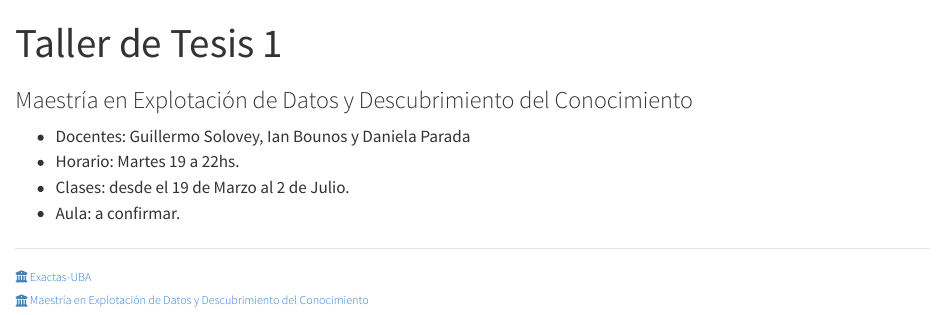
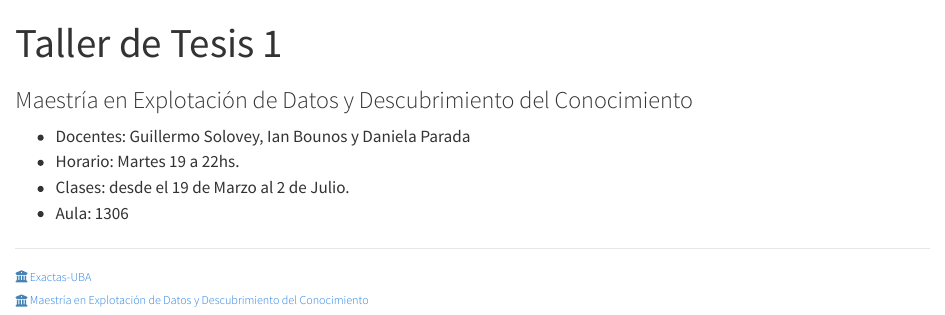
Before and after one commit to guillermosolovey/tallerdetesis1-2024, a Quarto document (index.qmd): the page in a window 1100 px wide, from its top. Rendered offline with R 4.5, knitr and Pandoc in place of Quarto, with nearby package versions.

Commit message:
actualizo aula

````diff
--- a/index.qmd
+++ b/index.qmd
@@ -9,7 +9,7 @@ editor: source
 -   Docentes: Guillermo Solovey, Ian Bounos y Daniela Parada
 -   Horario: Martes 19 a 22hs.
 -   Clases: desde el 19 de Marzo al 2 de Julio.
--   Aula: a confirmar.
+-   Aula: 1306
 
 ```{r load_packages, message=FALSE, warning=FALSE, include=FALSE}
 library(fontawesome)
````
Also changed, not shown: 7 other files.
